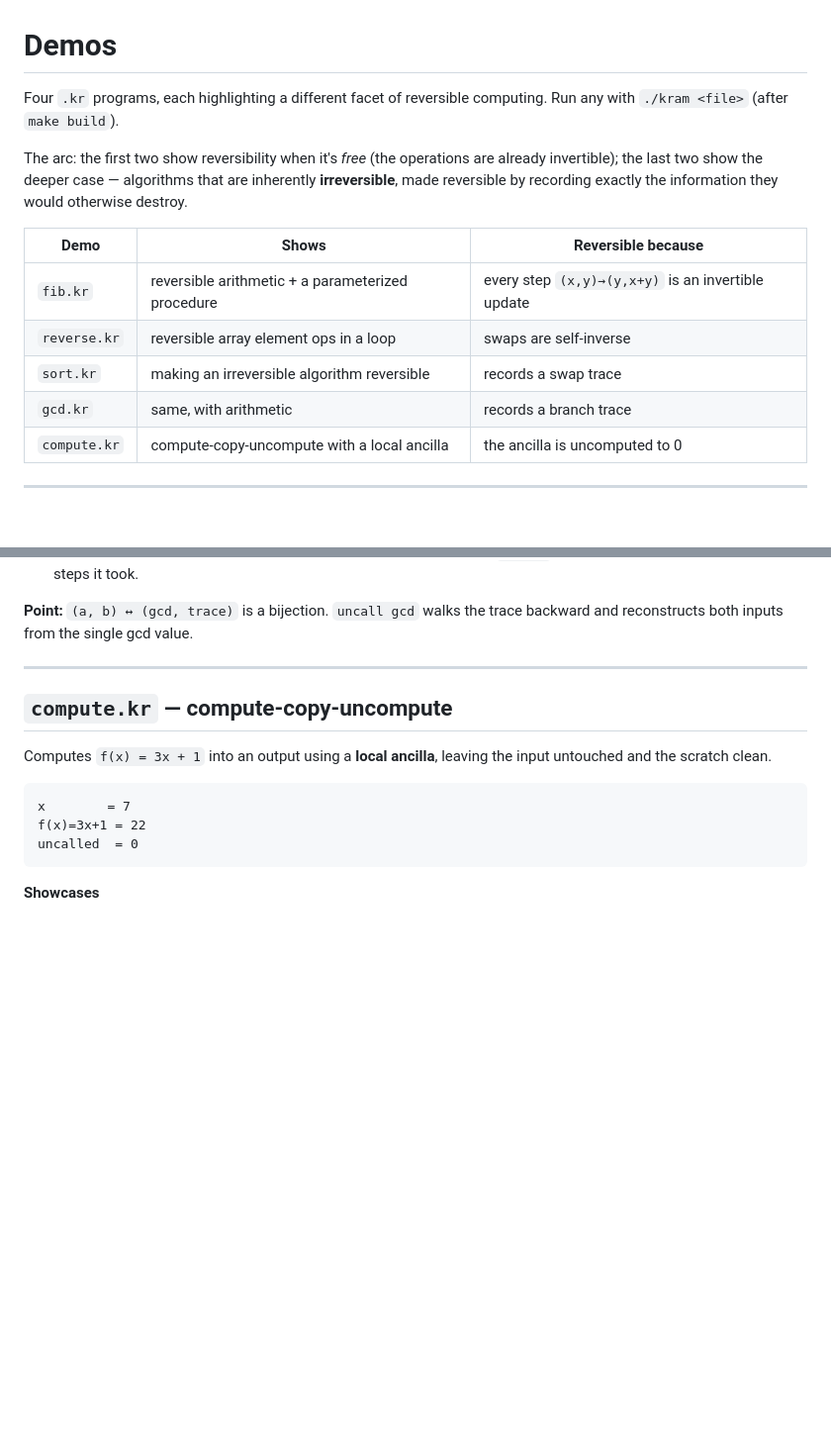
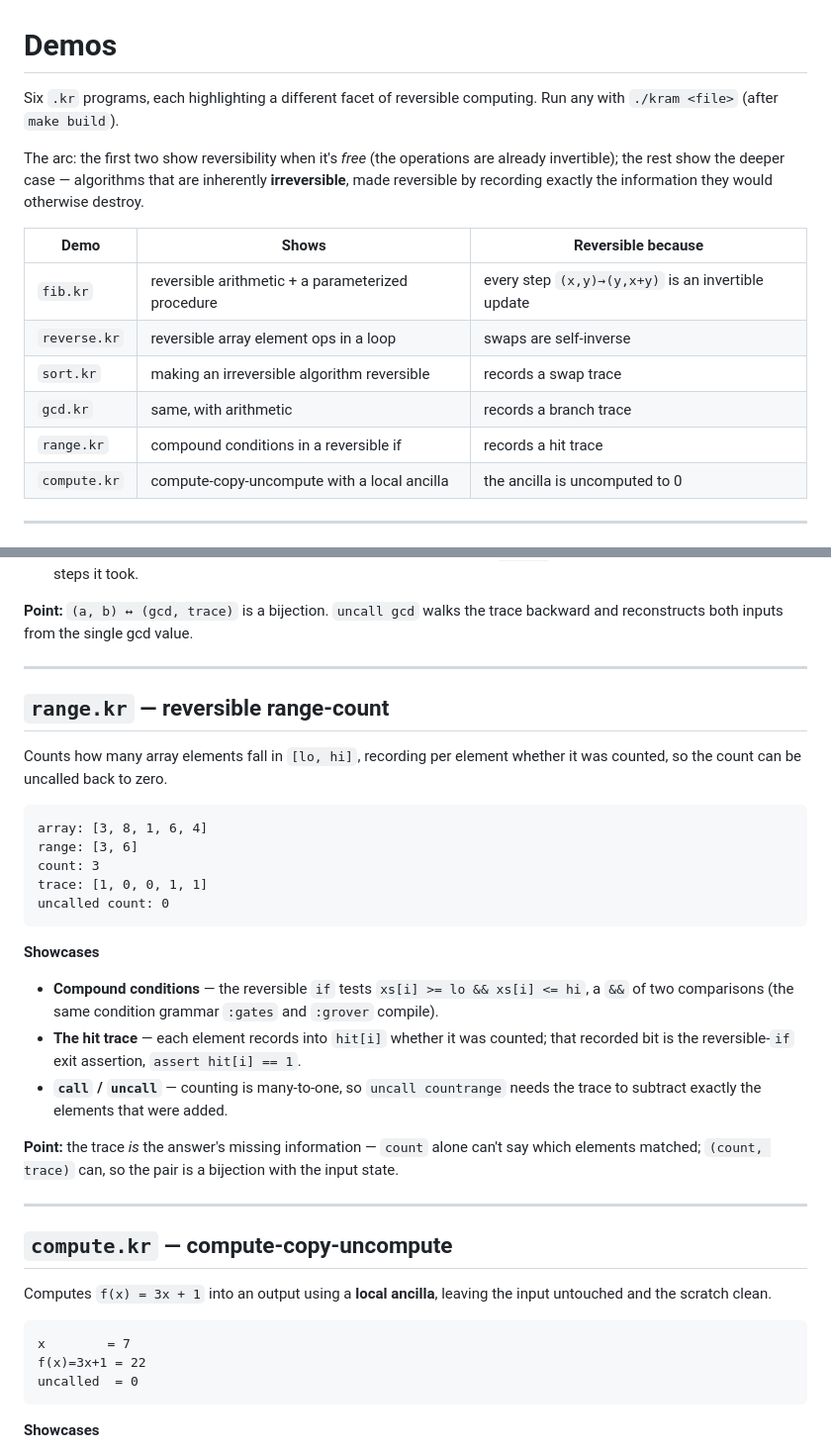
Before and after one commit to PositiveControl/kraM, a Markdown page: docs/demos.md, 2 parts joined by grey strips. Shown at 99% size. Rendered like a GitHub page; blank space fills up the shorter version.

Commit message:
docs: range.kr walk-through in demos.md; fix stale demo count
Co-Authored-By: Claude Fable 5 <noreply@anthropic.com>

````diff
--- a/docs/demos.md
+++ b/docs/demos.md
@@ -1,10 +1,10 @@
 # Demos
 
-Four `.kr` programs, each highlighting a different facet of reversible
+Six `.kr` programs, each highlighting a different facet of reversible
 computing. Run any with `./kram <file>` (after `make build`).
 
 The arc: the first two show reversibility when it's *free* (the operations are
-already invertible); the last two show the deeper case — algorithms that are
+already invertible); the rest show the deeper case — algorithms that are
 inherently **irreversible**, made reversible by recording exactly the
 information they would otherwise destroy.
 
@@ -14,6 +14,7 @@ information they would otherwise destroy.
 | `reverse.kr` | reversible array element ops in a loop | swaps are self-inverse |
 | `sort.kr` | making an irreversible algorithm reversible | records a swap trace |
 | `gcd.kr` | same, with arithmetic | records a branch trace |
+| `range.kr` | compound conditions in a reversible if | records a hit trace |
 | `compute.kr` | compute-copy-uncompute with a local ancilla | the ancilla is uncomputed to 0 |
 
 ---
@@ -117,6 +118,35 @@ restored: a=48, b=36
 
 **Point:** `(a, b) ↔ (gcd, trace)` is a bijection. `uncall gcd` walks the trace
 backward and reconstructs both inputs from the single gcd value.
+
+---
+
+## `range.kr` — reversible range-count
+
+Counts how many array elements fall in `[lo, hi]`, recording per element
+whether it was counted, so the count can be uncalled back to zero.
+
+```
+array: [3, 8, 1, 6, 4]
+range: [3, 6]
+count: 3
+trace: [1, 0, 0, 1, 1]
+uncalled count: 0
+```
+
+**Showcases**
+- **Compound conditions** — the reversible `if` tests
+  `xs[i] >= lo && xs[i] <= hi`, a `&&` of two comparisons (the same condition
+  grammar `:gates` and `:grover` compile).
+- **The hit trace** — each element records into `hit[i]` whether it was
+  counted; that recorded bit is the reversible-`if` exit assertion,
+  `assert hit[i] == 1`.
+- **`call` / `uncall`** — counting is many-to-one, so `uncall countrange`
+  needs the trace to subtract exactly the elements that were added.
+
+**Point:** the trace *is* the answer's missing information — `count` alone
+can't say which elements matched; `(count, trace)` can, so the pair is a
+bijection with the input state.
 
 ---
 
````
